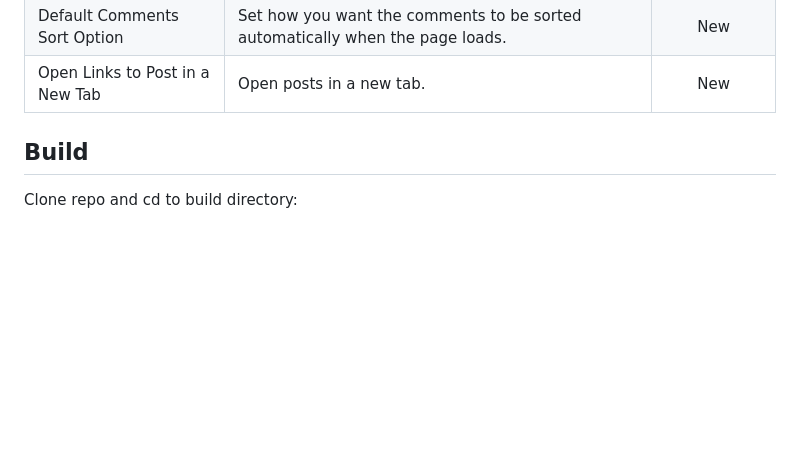
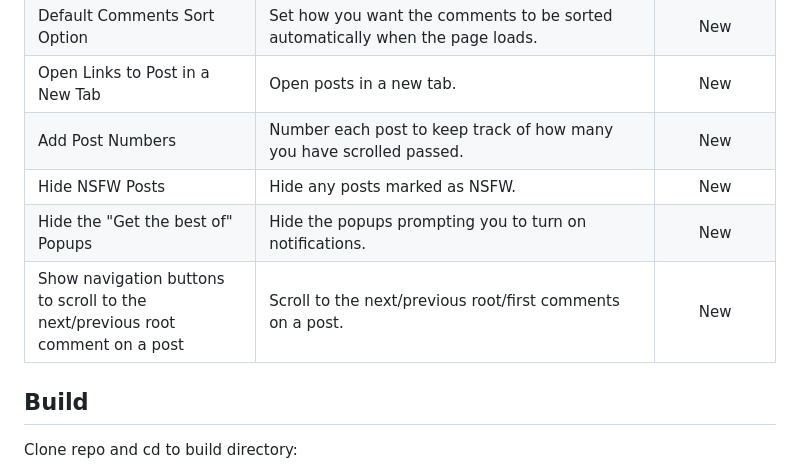
Before and after one commit to joelacus/RedditEnhancer, a Markdown page: README.md, the part around the change. Rendered like a GitHub page; blank space fills up the shorter version.

```diff
--- a/README.md
+++ b/README.md
@@ -60,6 +60,11 @@ I welcome any help if you would like to improve or contribute new language trans
 |Default Feed Sort Option|Set how you want the feed to be sorted automatically when the page loads.|New|
 |Default Comments Sort Option|Set how you want the comments to be sorted automatically when the page loads.|New|
 |Open Links to Post in a New Tab|Open posts in a new tab.|New|
+|Add Post Numbers|Number each post to keep track of how many you have scrolled passed.|New|
+|Hide NSFW Posts|Hide any posts marked as NSFW.|New|
+|Hide the "Get the best of" Popups|Hide the popups prompting you to turn on notifications.|New|
+|Show navigation buttons to scroll to the next/previous root comment on a post|Scroll to the next/previous root/first comments on a post.|New|
+
 
 ## Build
 Clone repo and cd to build directory:
```
